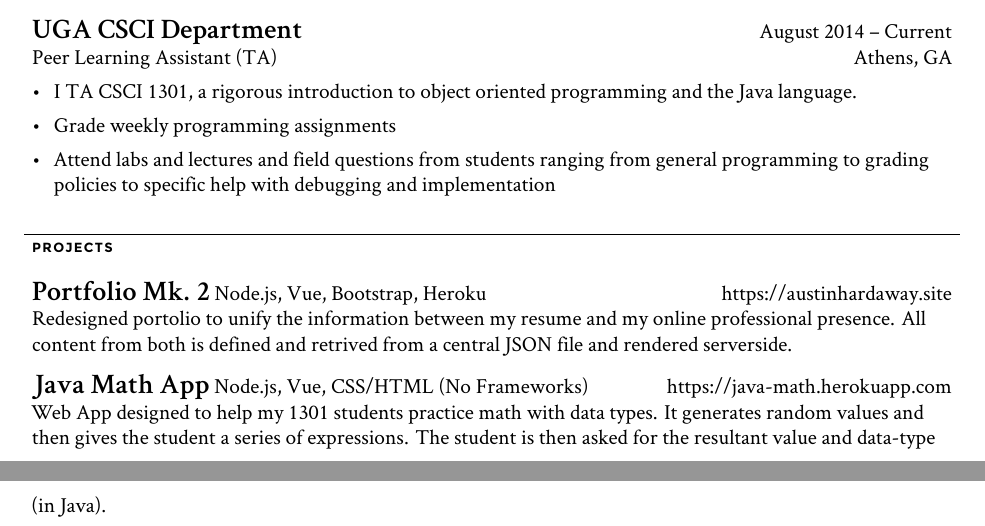
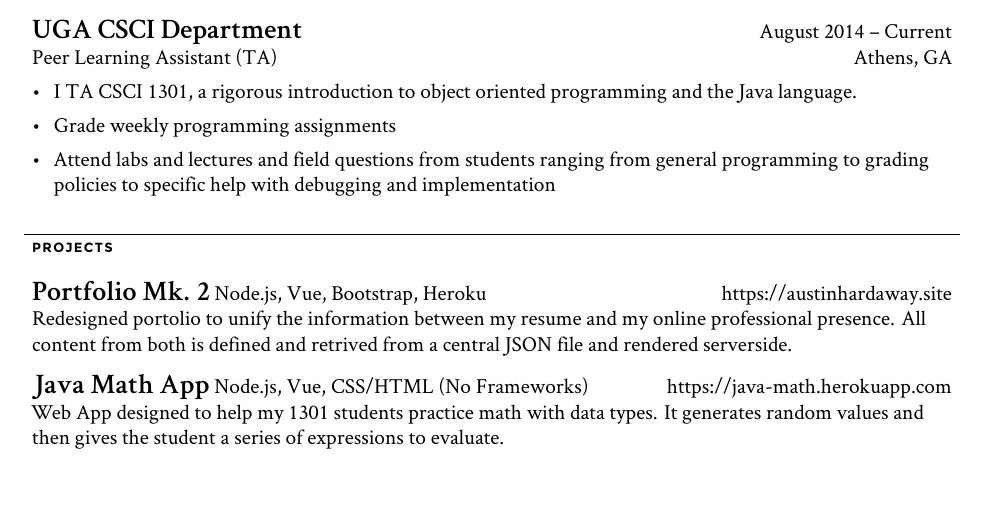
Before and after one commit to austinhardaway/Resume, a LaTeX CV (resume.tex): two parts of pages 1 and 2 of 2 before the commit and part of page 1 of 2 after it, the two joined at a grey line, cut so that both start at the same text, the shorter picture padded with empty space. Compiled offline with XeLaTeX.

Commit message:
revamped

```diff
--- a/resume.tex
+++ b/resume.tex
@@ -78,7 +78,7 @@
 		{Java Math App}
 		{Node.js, Vue, CSS/HTML (No Frameworks)}
 		{https://java-math.herokuapp.com}
-		{Web App designed to help my 1301 students practice math with data types. It generates random values and then gives the student a series of expressions. The student is then asked for the resultant value and data-type (in Java).\\}
+		{Web App designed to help my 1301 students practice math with data types. It generates random values and then gives the student a series of expressions to evaluate.\\}
 		}
 
 		\
```
Also changed, not shown: resume.pdf, 2 other files.
